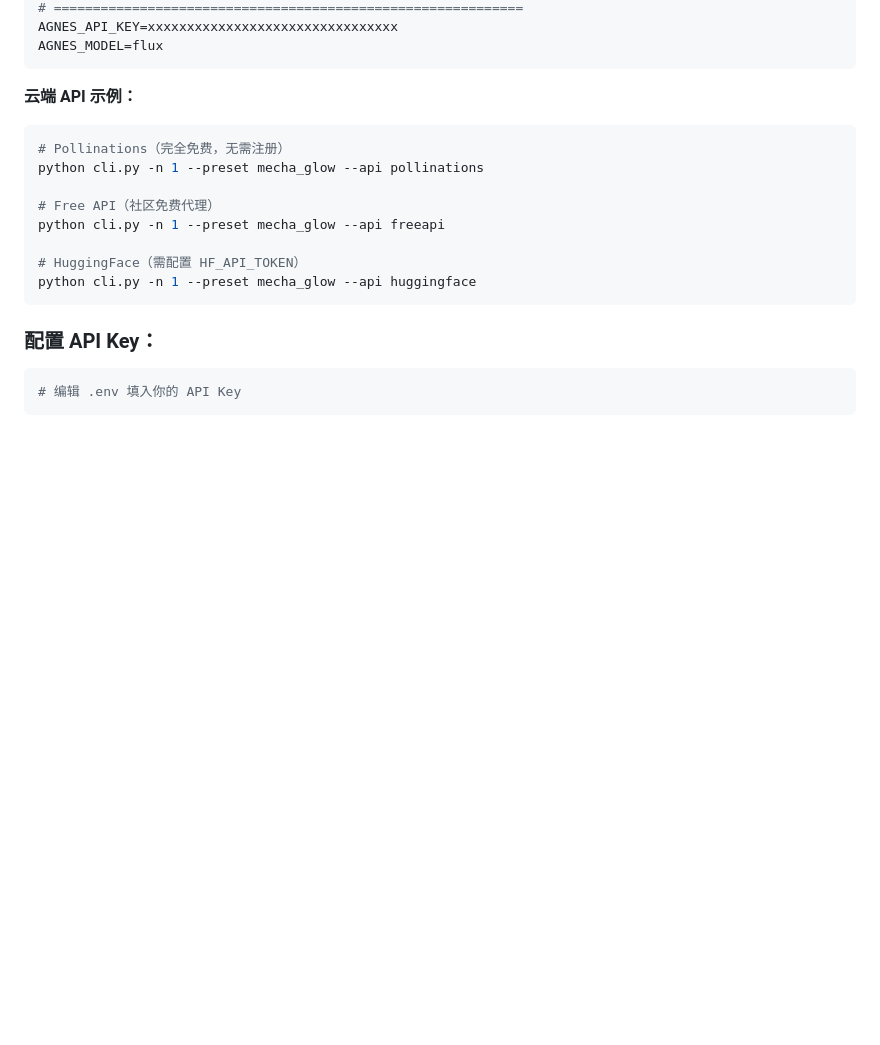
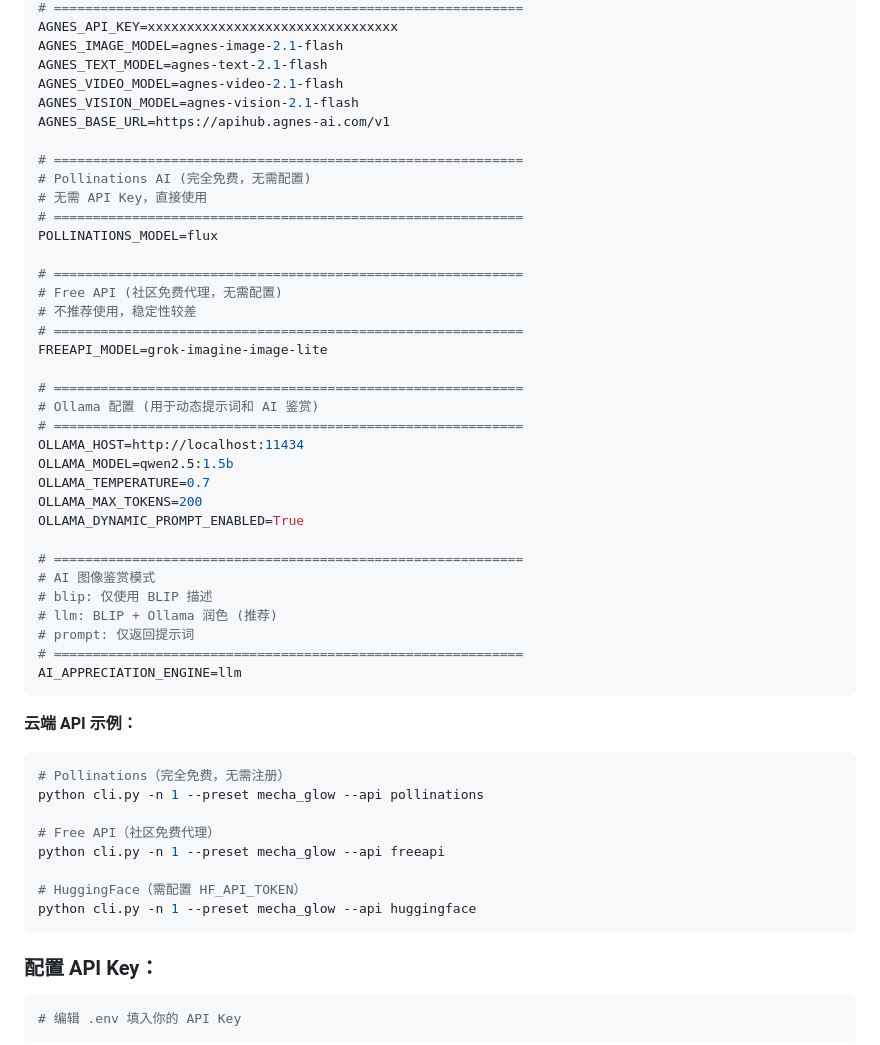
Before and after one commit to austinnie/LayerForge, a Markdown page: README.md, the part around one of its changes. GitHub-like rendering; blank space fills up the shorter version.

````diff
--- a/README.md
+++ b/README.md
@@ -216,6 +226,39 @@ HUNYUAN_SECRET_KEY=xxxxxxxxxxxxxxxxxxxxxxxxxxxxxxxx
 # ============================================================
 AGNES_API_KEY=xxxxxxxxxxxxxxxxxxxxxxxxxxxxxxxx
-AGNES_MODEL=flux
+AGNES_IMAGE_MODEL=agnes-image-2.1-flash
+AGNES_TEXT_MODEL=agnes-text-2.1-flash
+AGNES_VIDEO_MODEL=agnes-video-2.1-flash
+AGNES_VISION_MODEL=agnes-vision-2.1-flash
+AGNES_BASE_URL=https://apihub.agnes-ai.com/v1
+
+# ============================================================
+# Pollinations AI (完全免费，无需配置)
+# 无需 API Key，直接使用
+# ============================================================
+POLLINATIONS_MODEL=flux
+
+# ============================================================
+# Free API (社区免费代理，无需配置)
+# 不推荐使用，稳定性较差
+# ============================================================
+FREEAPI_MODEL=grok-imagine-image-lite
+
+# ============================================================
+# Ollama 配置 (用于动态提示词和 AI 鉴赏)
+# ============================================================
+OLLAMA_HOST=http://localhost:11434
+OLLAMA_MODEL=qwen2.5:1.5b
+OLLAMA_TEMPERATURE=0.7
+OLLAMA_MAX_TOKENS=200
+OLLAMA_DYNAMIC_PROMPT_ENABLED=True
+
+# ============================================================
+# AI 图像鉴赏模式
+# blip: 仅使用 BLIP 描述
+# llm: BLIP + Ollama 润色 (推荐)
+# prompt: 仅返回提示词
+# ============================================================
+AI_APPRECIATION_ENGINE=llm
 ```
 
 **云端 API 示例：**
````
Also changed, not shown: other parts of README.md (+48 -11 lines).
